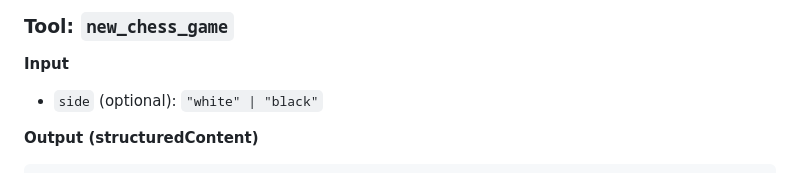
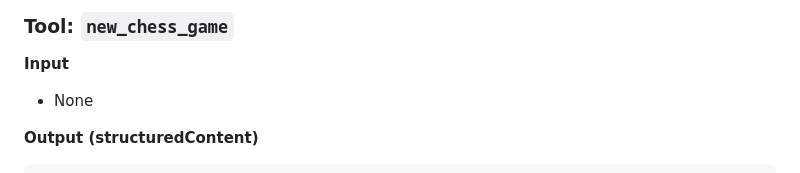
Before and after one commit to aubreyhayes47/games-mcp, a Markdown page: AGENTS.md, the part around the change. Rendered like a GitHub page.

Commit message:
chore: checkpoint docs and agent instruction updates

```diff
--- a/AGENTS.md
+++ b/AGENTS.md
@@ -63,7 +63,7 @@ constraints and payload discipline with a different state format.
 
 **Input**
 
-* `side` (optional): `"white" | "black"`
+* None
 
 **Output (structuredContent)**
 
```
Also changed, not shown: docs/contracts.md (+1 -1 lines), server/README.md (+1 -3 lines).
